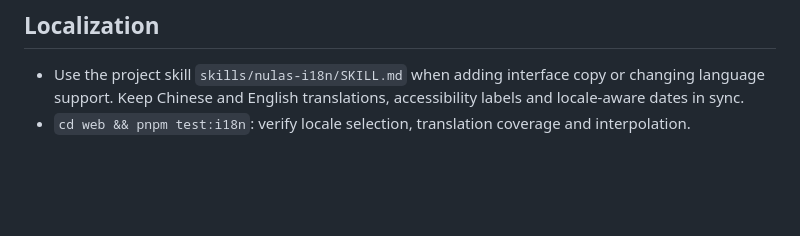
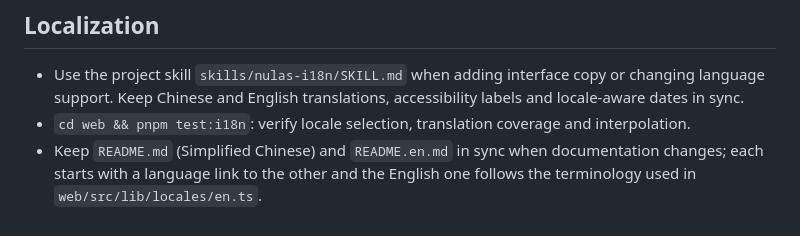
Before and after one commit to zilorn/nulas, a Markdown page: AGENTS.md, the part around the change. Rendered like a GitHub page; blank space fills up the shorter version.

```diff
--- a/AGENTS.md
+++ b/AGENTS.md
@@ -39,3 +39,4 @@ Run relevant checks and document any unavailable verification. Commit completed
 ## Localization
 - Use the project skill `skills/nulas-i18n/SKILL.md` when adding interface copy or changing language support. Keep Chinese and English translations, accessibility labels and locale-aware dates in sync.
 - `cd web && pnpm test:i18n`: verify locale selection, translation coverage and interpolation.
+- Keep `README.md` (Simplified Chinese) and `README.en.md` in sync when documentation changes; each starts with a language link to the other and the English one follows the terminology used in `web/src/lib/locales/en.ts`.
```
Also changed, not shown: README.en.md (added, +300 -0 lines), README.md (+2 -0 lines).
